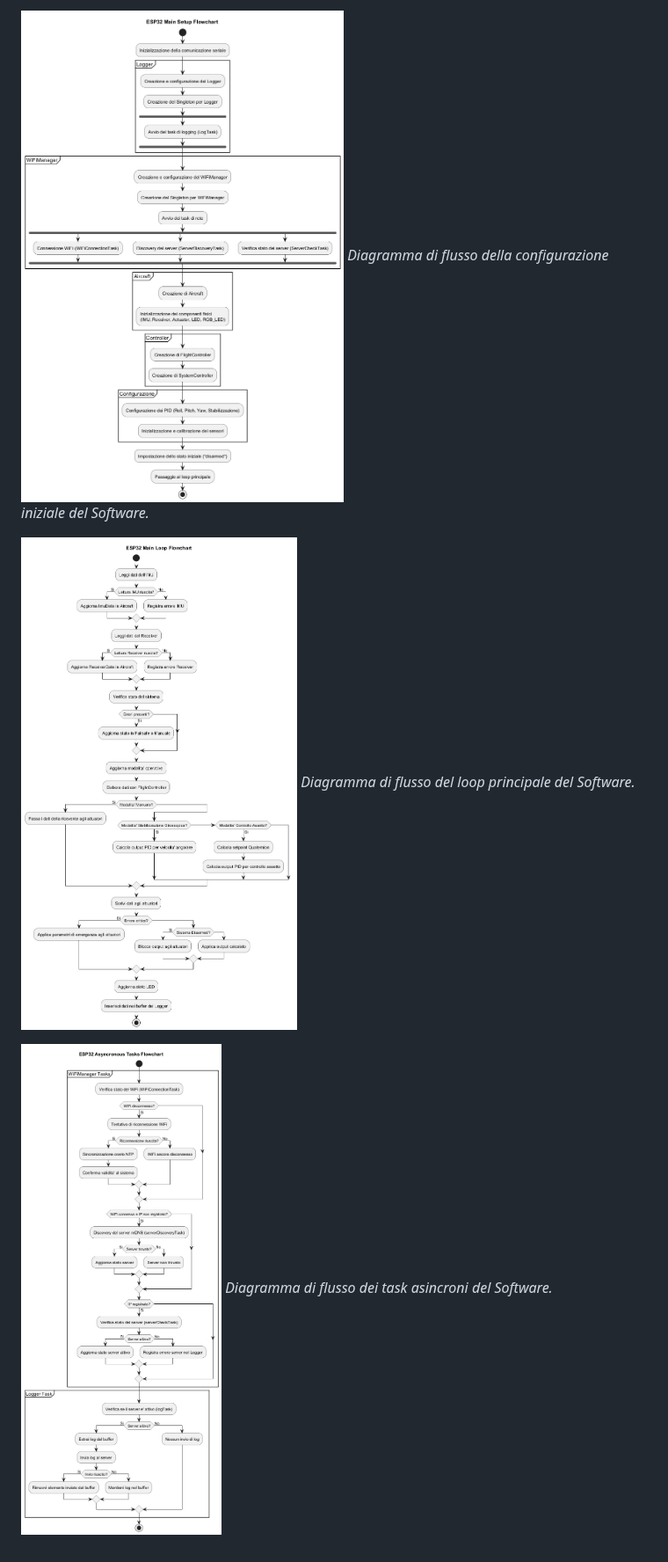
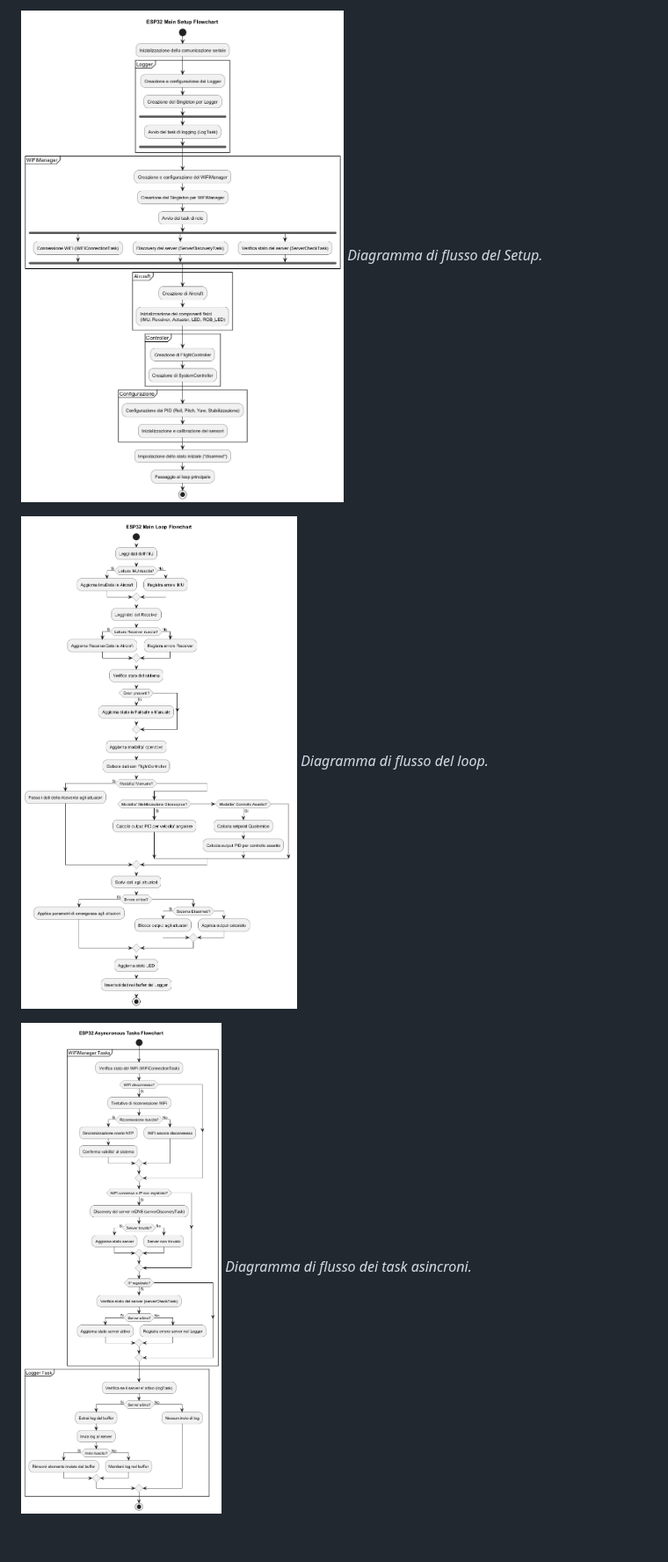
Before and after one commit to ZeroEra99/ESP32_FlightController, a Markdown page: docs/architettura.md, the part around one of its changes. Shown at 88% size. Rendered like a GitHub page.

```diff
--- a/docs/architettura.md
+++ b/docs/architettura.md
@@ -73,9 +73,9 @@ Il software di volo, in esecuzione su ESP32, è responsabile della stabilità e
 
-![Diagramma di flusso della configurazione iniziale del Software](Diagrams/esp32_setup_flowchart.png)
-*Diagramma di flusso della configurazione iniziale del Software.*
+![Diagramma di flusso del Setup](Diagrams/esp32_setup_flowchart.png)
+*Diagramma di flusso del Setup.*
 
-![Diagramma di flusso del loop principale del Software](Diagrams/esp32_loop_flowchart.png)
-*Diagramma di flusso del loop principale del Software.*
+![Diagramma di flusso del Loop](Diagrams/esp32_loop_flowchart.png)
+*Diagramma di flusso del loop.*
 
-![Diagramma di flusso dei task asincroni del Software](Diagrams/esp32_asynctasks_flowchart.png)
-*Diagramma di flusso dei task asincroni del Software.*
+![Diagramma di flusso dei task asincroni](Diagrams/esp32_asynctasks_flowchart.png)
+*Diagramma di flusso dei task asincroni.*
```
Also changed, not shown: other parts of docs/architettura.md (+10 -10 lines).
